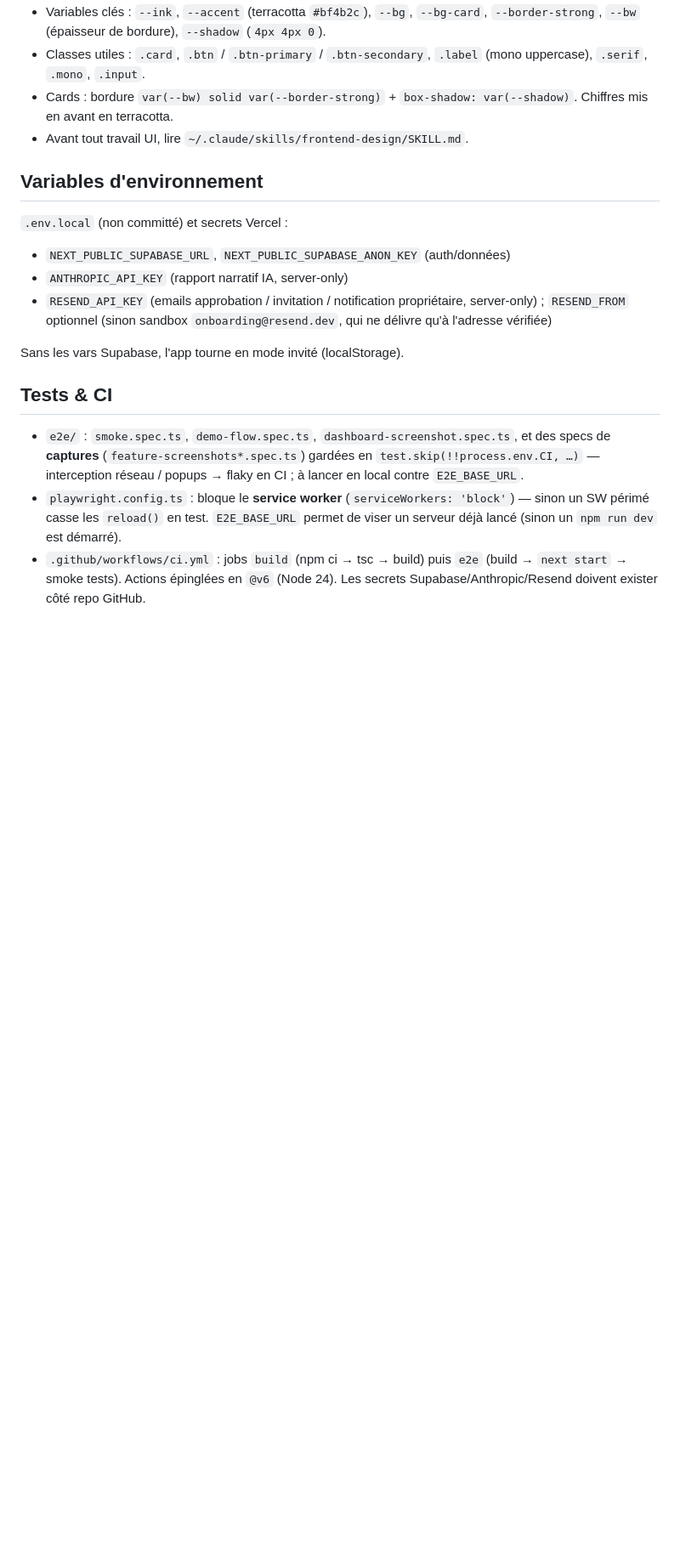
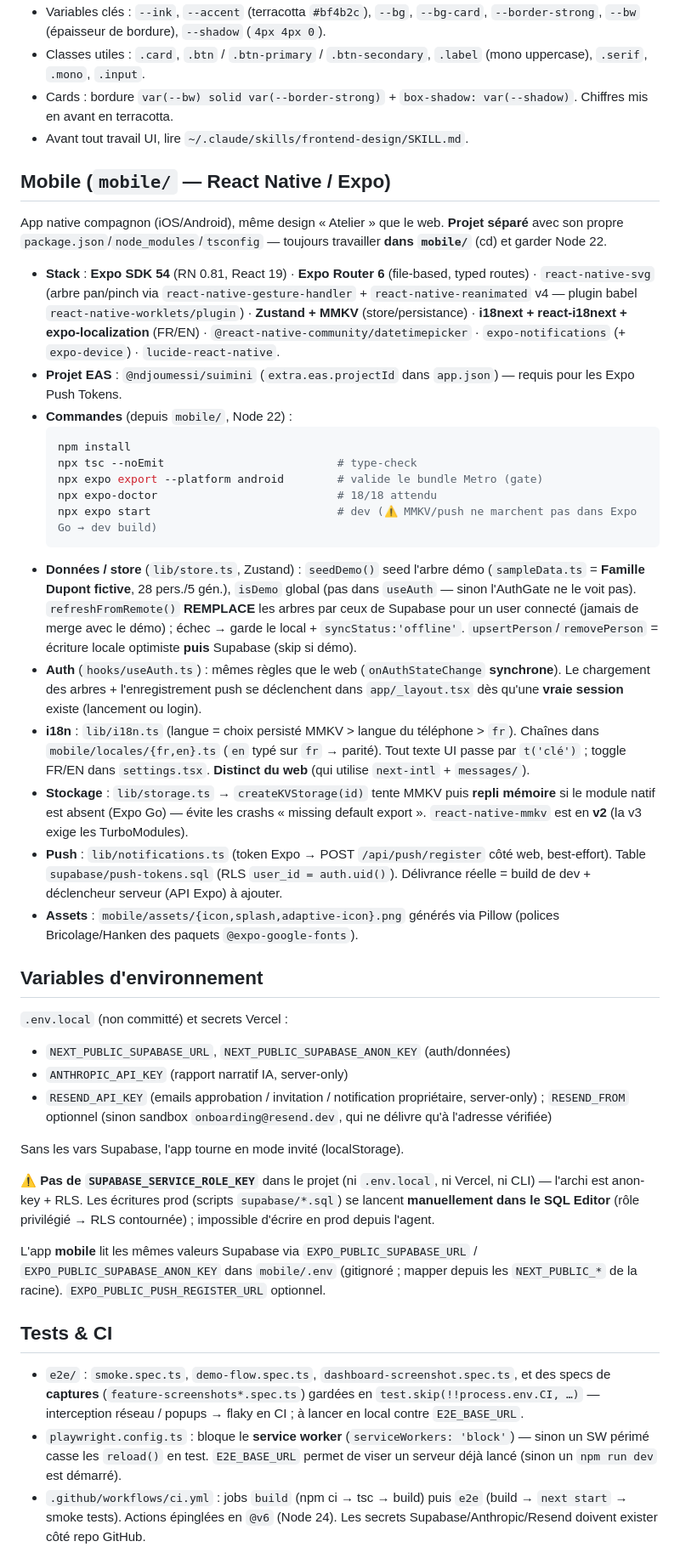
Before and after one commit to ndjoumessi/suimini, a Markdown page: CLAUDE.md, the part around one of its changes. Shown at 85% size. GitHub-like rendering; blank space fills up the shorter version.

````diff
--- a/CLAUDE.md
+++ b/CLAUDE.md
@@ -96,6 +101,27 @@ Brutalisme raffiné. **Pas de classes utilitaires Tailwind** en pratique : on ut
 - Cards : bordure `var(--bw) solid var(--border-strong)` + `box-shadow: var(--shadow)`. Chiffres mis en avant en terracotta.
 - Avant tout travail UI, lire `~/.claude/skills/frontend-design/SKILL.md`.
 
+## Mobile (`mobile/` — React Native / Expo)
+
+App native compagnon (iOS/Android), même design « Atelier » que le web. **Projet séparé** avec son propre `package.json`/`node_modules`/`tsconfig` — toujours travailler **dans `mobile/`** (cd) et garder Node 22.
+
+- **Stack** : **Expo SDK 54** (RN 0.81, React 19) · **Expo Router 6** (file-based, typed routes) · `react-native-svg` (arbre pan/pinch via `react-native-gesture-handler` + `react-native-reanimated` v4 — plugin babel `react-native-worklets/plugin`) · **Zustand + MMKV** (store/persistance) · **i18next + react-i18next + expo-localization** (FR/EN) · `@react-native-community/datetimepicker` · `expo-notifications` (+ `expo-device`) · `lucide-react-native`.
+- **Projet EAS** : `@ndjoumessi/suimini` (`extra.eas.projectId` dans `app.json`) — requis pour les Expo Push Tokens.
+- **Commandes** (depuis `mobile/`, Node 22) :
+  ```bash
+  npm install
+  npx tsc --noEmit                          # type-check
+  npx expo export --platform android        # valide le bundle Metro (gate)
+  npx expo-doctor                           # 18/18 attendu
+  npx expo start                            # dev (⚠️ MMKV/push ne marchent pas dans Expo Go → dev build)
+  ```
+- **Données / store** (`lib/store.ts`, Zustand) : `seedDemo()` seed l'arbre démo (`sampleData.ts` = **Famille Dupont fictive**, 28 pers./5 gén.), `isDemo` global (pas dans `useAuth` — sinon l'AuthGate ne le voit pas). `refreshFromRemote()` **REMPLACE** les arbres par ceux de Supabase pour un user connecté (jamais de merge avec le démo) ; échec → garde le local + `syncStatus:'offline'`. `upsertPerson`/`removePerson` = écriture locale optimiste **puis** Supabase (skip si démo).
+- **Auth** (`hooks/useAuth.ts`) : mêmes règles que le web (`onAuthStateChange` **synchrone**). Le chargement des arbres + l'enregistrement push se déclenchent dans `app/_layout.tsx` dès qu'une **vraie session** existe (lancement ou login).
+- **i18n** : `lib/i18n.ts` (langue = choix persisté MMKV > langue du téléphone > `fr`). Chaînes dans `mobile/locales/{fr,en}.ts` (`en` typé sur `fr` → parité). Tout texte UI passe par `t('clé')` ; toggle FR/EN dans `settings.tsx`. **Distinct du web** (qui utilise `next-intl` + `messages/`).
+- **Stockage** : `lib/storage.ts` → `createKVStorage(id)` tente MMKV puis **repli mémoire** si le module natif est absent (Expo Go) — évite les crashs « missing default export ». `react-native-mmkv` est en **v2** (la v3 exige les TurboModules).
+- **Push** : `lib/notifications.ts` (token Expo → POST `/api/push/register` côté web, best-effort). Table `supabase/push-tokens.sql` (RLS `user_id = auth.uid()`). Délivrance réelle = build de dev + déclencheur serveur (API Expo) à ajouter.
+- **Assets** : `mobile/assets/{icon,splash,adaptive-icon}.png` générés via Pillow (polices Bricolage/Hanken des paquets `@expo-google-fonts`).
+
 ## Variables d'environnement
 
 `.env.local` (non committé) et secrets Vercel :
@@ -104,6 +130,10 @@ Brutalisme raffiné. **Pas de classes utilitaires Tailwind** en pratique : on ut
 - `RESEND_API_KEY` (emails approbation / invitation / notification propriétaire, server-only) ; `RESEND_FROM` optionnel (sinon sandbox `onboarding@resend.dev`, qui ne délivre qu'à l'adresse vérifiée)
 
 Sans les vars Supabase, l'app tourne en mode invité (localStorage).
+
+⚠️ **Pas de `SUPABASE_SERVICE_ROLE_KEY`** dans le projet (ni `.env.local`, ni Vercel, ni CLI) — l'archi est anon-key + RLS. Les écritures prod (scripts `supabase/*.sql`) se lancent **manuellement dans le SQL Editor** (rôle privilégié → RLS contournée) ; impossible d'écrire en prod depuis l'agent.
+
+L'app **mobile** lit les mêmes valeurs Supabase via `EXPO_PUBLIC_SUPABASE_URL` / `EXPO_PUBLIC_SUPABASE_ANON_KEY` dans `mobile/.env` (gitignoré ; mapper depuis les `NEXT_PUBLIC_*` de la racine). `EXPO_PUBLIC_PUSH_REGISTER_URL` optionnel.
 
 ## Tests & CI
 
````
Also changed, not shown: other parts of CLAUDE.md (+12 -5 lines).
